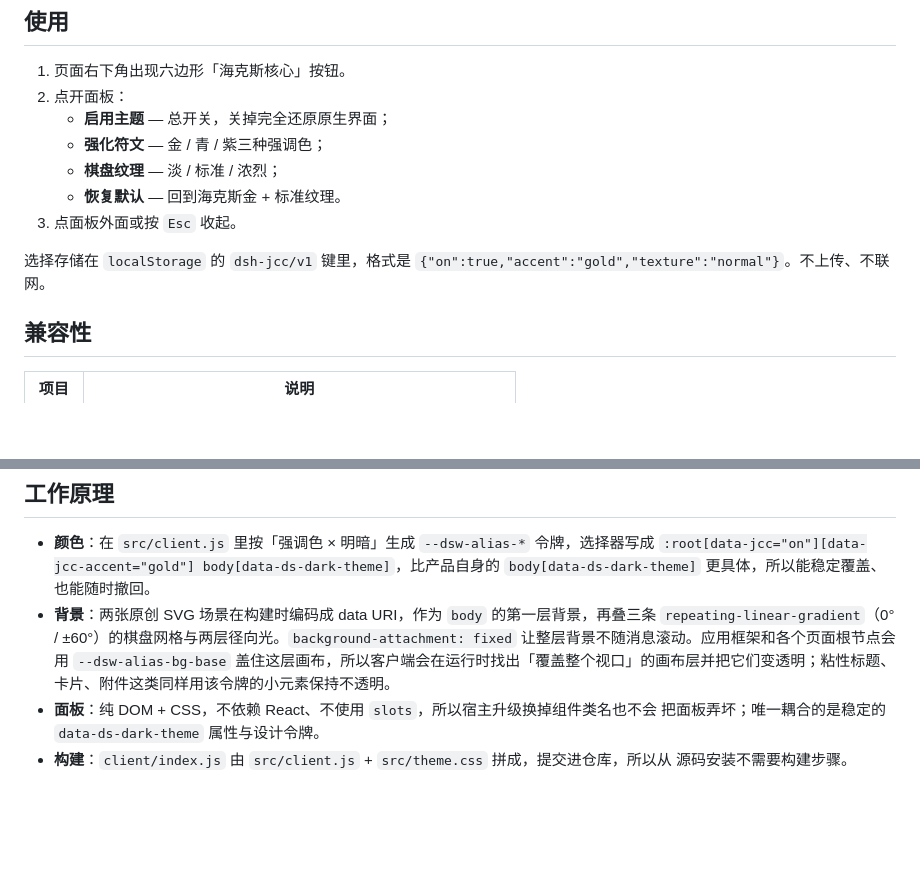
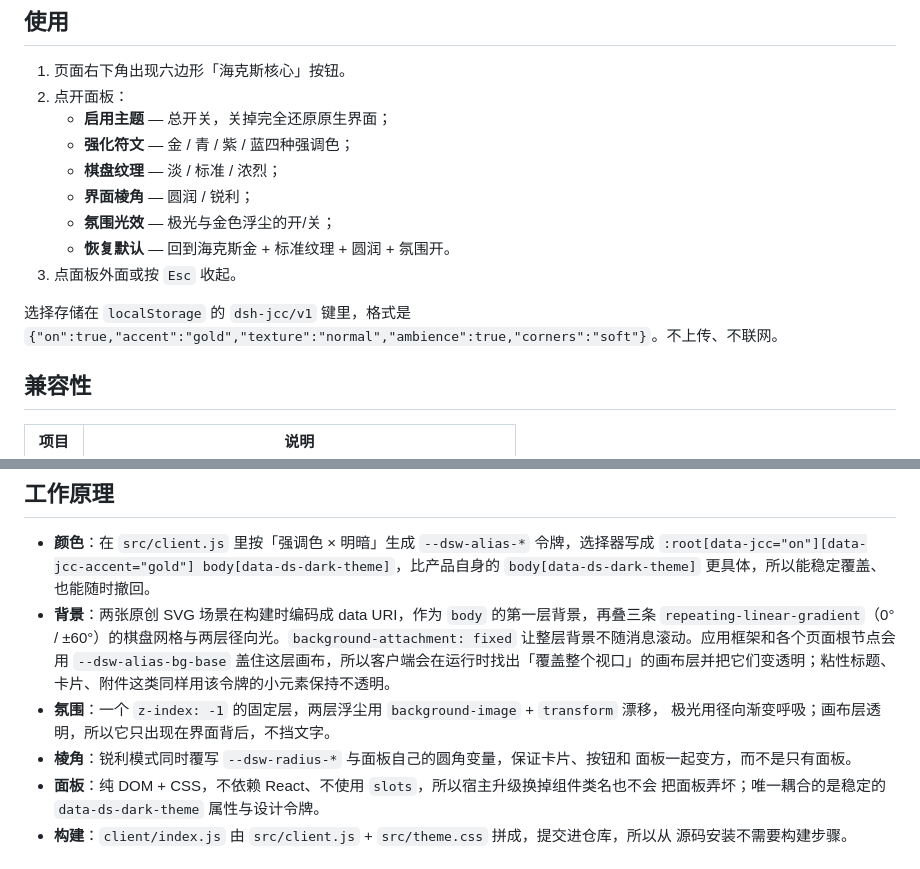
Before and after one commit to liuyaguang8023/dsh-jcc-theme, a Markdown page: README.md, 2 parts joined by grey strips. GitHub-like rendering; blank space fills up the shorter version.

```diff
--- a/README.md
+++ b/README.md
@@ -57,13 +62,15 @@ dsh plugin --profile web add github:liuyaguang8023/dsh-jcc-theme
 1. 页面右下角出现六边形「海克斯核心」按钮。
 2. 点开面板：
    - **启用主题** — 总开关，关掉完全还原原生界面；
-   - **强化符文** — 金 / 青 / 紫三种强调色；
+   - **强化符文** — 金 / 青 / 紫 / 蓝四种强调色；
    - **棋盘纹理** — 淡 / 标准 / 浓烈；
-   - **恢复默认** — 回到海克斯金 + 标准纹理。
+   - **界面棱角** — 圆润 / 锐利；
+   - **氛围光效** — 极光与金色浮尘的开/关；
+   - **恢复默认** — 回到海克斯金 + 标准纹理 + 圆润 + 氛围开。
 3. 点面板外面或按 `Esc` 收起。
 
 选择存储在 `localStorage` 的 `dsh-jcc/v1` 键里，格式是
-`{"on":true,"accent":"gold","texture":"normal"}`。不上传、不联网。
+`{"on":true,"accent":"gold","texture":"normal","ambience":true,"corners":"soft"}`。不上传、不联网。
 
 ## 兼容性
 
@@ -84,6 +91,10 @@ dsh plugin --profile web add github:liuyaguang8023/dsh-jcc-theme
 - **背景**：两张原创 SVG 场景在构建时编码成 data URI，作为 `body` 的第一层背景，再叠三条
   `repeating-linear-gradient`（0° / ±60°）的棋盘网格与两层径向光。`background-attachment: fixed`
   让整层背景不随消息滚动。应用框架和各个页面根节点会用 `--dsw-alias-bg-base` 盖住这层画布，所以客户端会在运行时找出「覆盖整个视口」的画布层并把它们变透明；粘性标题、卡片、附件这类同样用该令牌的小元素保持不透明。
+- **氛围**：一个 `z-index: -1` 的固定层，两层浮尘用 `background-image` + `transform` 漂移，
+  极光用径向渐变呼吸；画布层透明，所以它只出现在界面背后，不挡文字。
+- **棱角**：锐利模式同时覆写 `--dsw-radius-*` 与面板自己的圆角变量，保证卡片、按钮和
+  面板一起变方，而不是只有面板。
 - **面板**：纯 DOM + CSS，不依赖 React、不使用 `slots`，所以宿主升级换掉组件类名也不会
   把面板弄坏；唯一耦合的是稳定的 `data-ds-dark-theme` 属性与设计令牌。
 - **构建**：`client/index.js` 由 `src/client.js` + `src/theme.css` 拼成，提交进仓库，所以从
```
Also changed, not shown: other parts of README.md (+11 -6 lines), CHANGELOG.md (+11 -0 lines), README.en.md (+18 -7 lines), assets/screenshot-cyan.png (deleted), assets/screenshot-dark.png, assets/screenshot-light.png, assets/screenshot-sharp.png (added), 10 other files.
